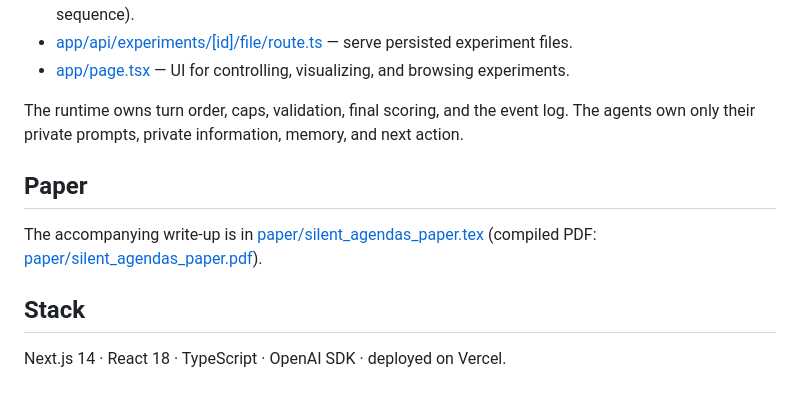
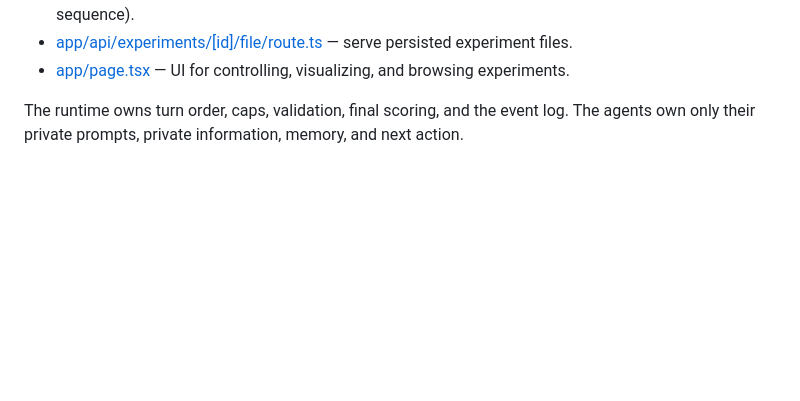
Before and after one commit to Brkfldndn/Studienarbeit, a Markdown page: README.md, the part around the change. Rendered like a GitHub page; blank space fills up the shorter version.

Commit message:
Drop paper and stack sections from README

```diff
--- a/README.md
+++ b/README.md
@@ -41,9 +41,3 @@ npm run dev
 - [app/page.tsx](app/page.tsx) — UI for controlling, visualizing, and browsing experiments.
 
 The runtime owns turn order, caps, validation, final scoring, and the event log. The agents own only their private prompts, private information, memory, and next action.
-
-## Paper
-The accompanying write-up is in [paper/silent_agendas_paper.tex](paper/silent_agendas_paper.tex) (compiled PDF: [paper/silent_agendas_paper.pdf](paper/silent_agendas_paper.pdf)).
-
-## Stack
-Next.js 14 · React 18 · TypeScript · OpenAI SDK · deployed on Vercel.
```
